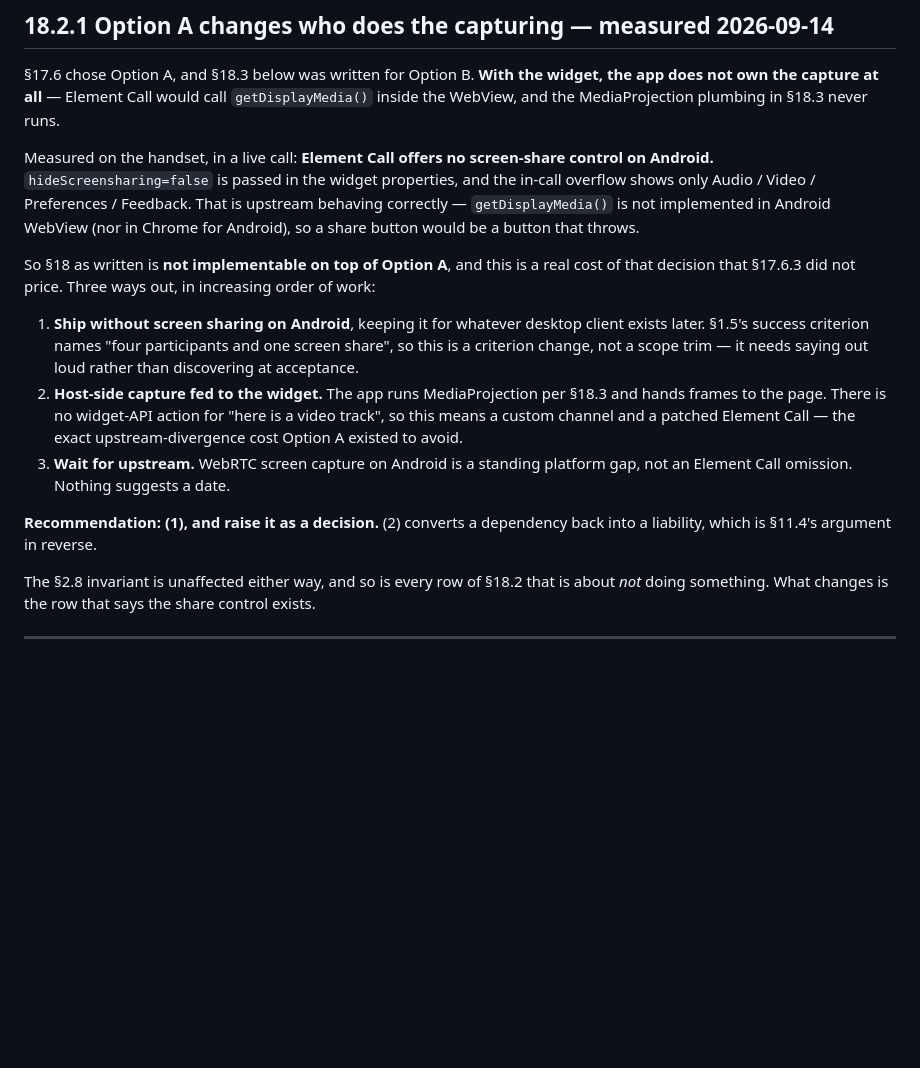
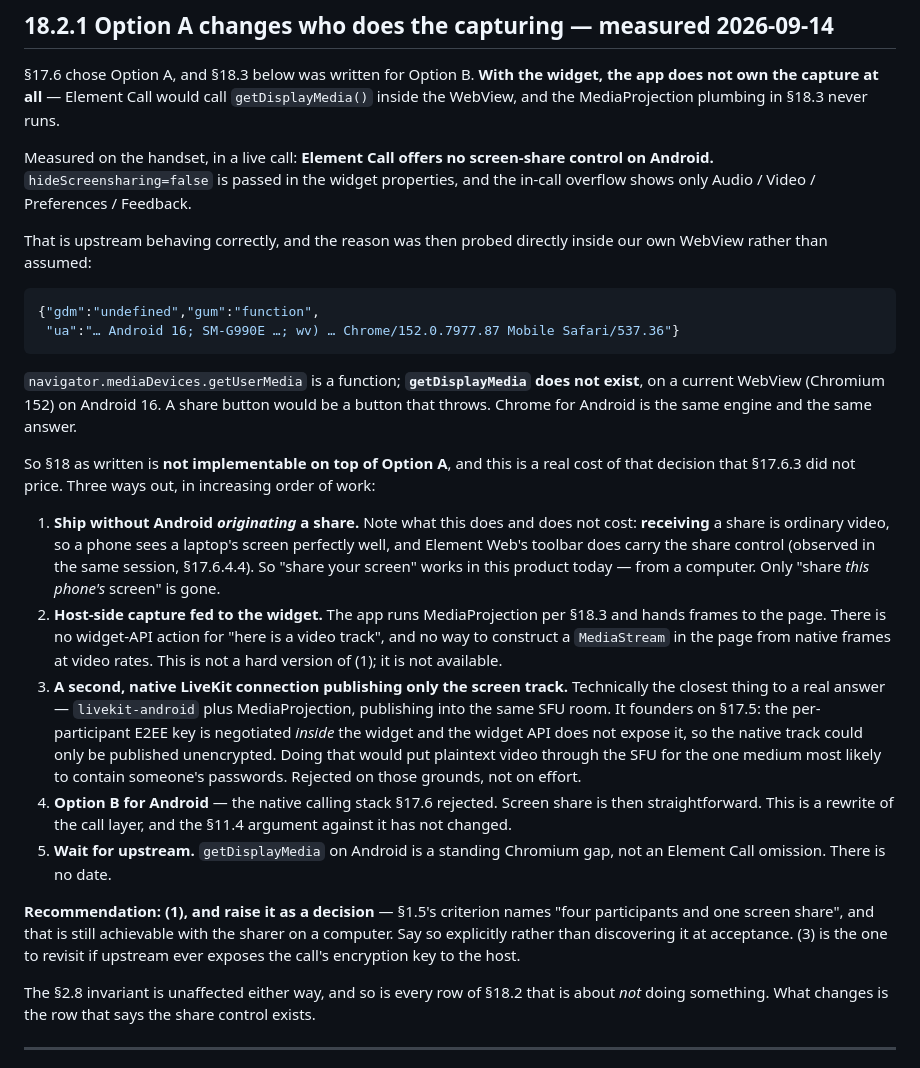
Before and after one commit to THVjQ/NexLink-Social, a Markdown page: docs/social/18-screen-sharing.md, the part around the change. GitHub-like rendering; blank space fills up the shorter version.

Commit message:
docs: screen sharing on Android — probed, not assumed (§18.2.1)
getDisplayMedia was checked inside our own WebView rather than taken on
trust: on Chromium 152 / Android 16 it is undefined while getUserMedia is
a function. A share button would be a button that throws, and Chrome for
Android is the same engine.

The options list is now five and honest about which are real. Host-side
capture fed to the page is not a harder version of shipping without it —
there is no way to build a MediaStream from native frames at video rates,
so it is simply unavailable. A second native LiveKit connection
publishing only the screen track is the closest thing to an answer and
founders on §17.5: the per-participant key lives inside the widget, so
that track could only go out unencrypted, through the SFU, for the one
medium most likely to be showing someone's passwords.

What this does not cost: receiving a share is ordinary video, and Element
Web does carry the control. "Share your screen" works today — from a
computer. Only from this phone is gone.

Co-Authored-By: Claude Opus 5 <noreply@anthropic.com>
Claude-Session: https://claude.ai/code/session_01SRxc7SJbko2QrehzHnnL2e

````diff
--- a/docs/social/18-screen-sharing.md
+++ b/docs/social/18-screen-sharing.md
@@ -49,28 +49,55 @@ widget, the app does not own the capture at all** — Element Call would call
 Measured on the handset, in a live call: **Element Call offers no screen-share
 control on Android.** `hideScreensharing=false` is passed in the widget
 properties, and the in-call overflow shows only Audio / Video / Preferences /
-Feedback. That is upstream behaving correctly — `getDisplayMedia()` is not
-implemented in Android WebView (nor in Chrome for Android), so a share button
-would be a button that throws.
+Feedback.
+
+That is upstream behaving correctly, and the reason was then probed directly
+inside our own WebView rather than assumed:
+
+```json
+{"gdm":"undefined","gum":"function",
+ "ua":"… Android 16; SM-G990E …; wv) … Chrome/152.0.7977.87 Mobile Safari/537.36"}
+```
+
+`navigator.mediaDevices.getUserMedia` is a function; **`getDisplayMedia` does
+not exist**, on a current WebView (Chromium 152) on Android 16. A share button
+would be a button that throws. Chrome for Android is the same engine and the
+same answer.
 
 So §18 as written is **not implementable on top of Option A**, and this is a
 real cost of that decision that §17.6.3 did not price. Three ways out, in
 increasing order of work:
 
-1. **Ship without screen sharing on Android**, keeping it for whatever desktop
-   client exists later. §1.5's success criterion names "four participants and
-   one screen share", so this is a criterion change, not a scope trim — it
-   needs saying out loud rather than discovering at acceptance.
+1. **Ship without Android *originating* a share.** Note what this does and
+   does not cost: **receiving** a share is ordinary video, so a phone sees a
+   laptop's screen perfectly well, and Element Web's toolbar does carry the
+   share control (observed in the same session, §17.6.4.4). So "share your
+   screen" works in this product today — from a computer. Only "share *this
+   phone's* screen" is gone.
 2. **Host-side capture fed to the widget.** The app runs MediaProjection per
-   §18.3 and hands frames to the page. There is no widget-API action for
-   "here is a video track", so this means a custom channel and a patched
-   Element Call — the exact upstream-divergence cost Option A existed to
-   avoid.
-3. **Wait for upstream.** WebRTC screen capture on Android is a standing
-   platform gap, not an Element Call omission. Nothing suggests a date.
+   §18.3 and hands frames to the page. There is no widget-API action for "here
+   is a video track", and no way to construct a `MediaStream` in the page from
+   native frames at video rates. This is not a hard version of (1); it is not
+   available.
+3. **A second, native LiveKit connection publishing only the screen track.**
+   Technically the closest thing to a real answer — `livekit-android` plus
+   MediaProjection, publishing into the same SFU room. It founders on §17.5:
+   the per-participant E2EE key is negotiated *inside* the widget and the
+   widget API does not expose it, so the native track could only be published
+   unencrypted. Doing that would put plaintext video through the SFU for the
+   one medium most likely to contain someone's passwords. Rejected on those
+   grounds, not on effort.
+4. **Option B for Android** — the native calling stack §17.6 rejected. Screen
+   share is then straightforward. This is a rewrite of the call layer, and the
+   §11.4 argument against it has not changed.
+5. **Wait for upstream.** `getDisplayMedia` on Android is a standing Chromium
+   gap, not an Element Call omission. There is no date.
 
-**Recommendation: (1), and raise it as a decision.** (2) converts a dependency
-back into a liability, which is §11.4's argument in reverse.
+**Recommendation: (1), and raise it as a decision** — §1.5's criterion names
+"four participants and one screen share", and that is still achievable with the
+sharer on a computer. Say so explicitly rather than discovering it at
+acceptance. (3) is the one to revisit if upstream ever exposes the call's
+encryption key to the host.
 
 The §2.8 invariant is unaffected either way, and so is every row of §18.2 that
 is about *not* doing something. What changes is the row that says the share
````
